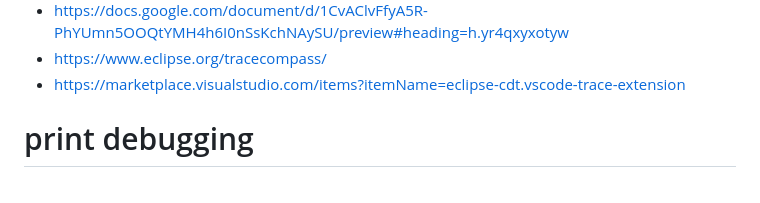
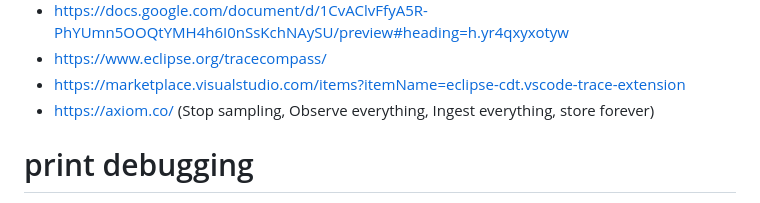
Before and after one commit to CobaltFusion/DebugVision, a Markdown page: gathering_ideas.md, the part around the change. Rendered like a GitHub page.

```diff
--- a/gathering_ideas.md
+++ b/gathering_ideas.md
@@ -153,6 +153,7 @@ We almost certainly have overlap between our goals and the goals from process mi
 - https://docs.google.com/document/d/1CvAClvFfyA5R-PhYUmn5OOQtYMH4h6I0nSsKchNAySU/preview#heading=h.yr4qxyxotyw
 - https://www.eclipse.org/tracecompass/
 - https://marketplace.visualstudio.com/items?itemName=eclipse-cdt.vscode-trace-extension
+- https://axiom.co/ (Stop sampling, Observe everything, Ingest everything, store forever)
 
 
 # print debugging
```
